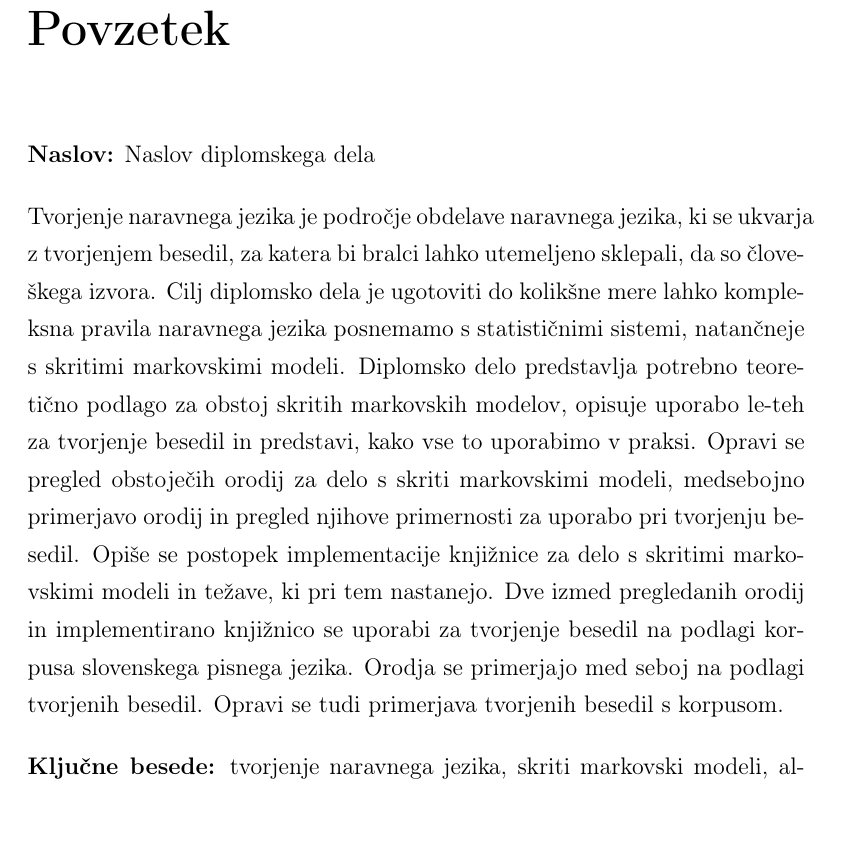
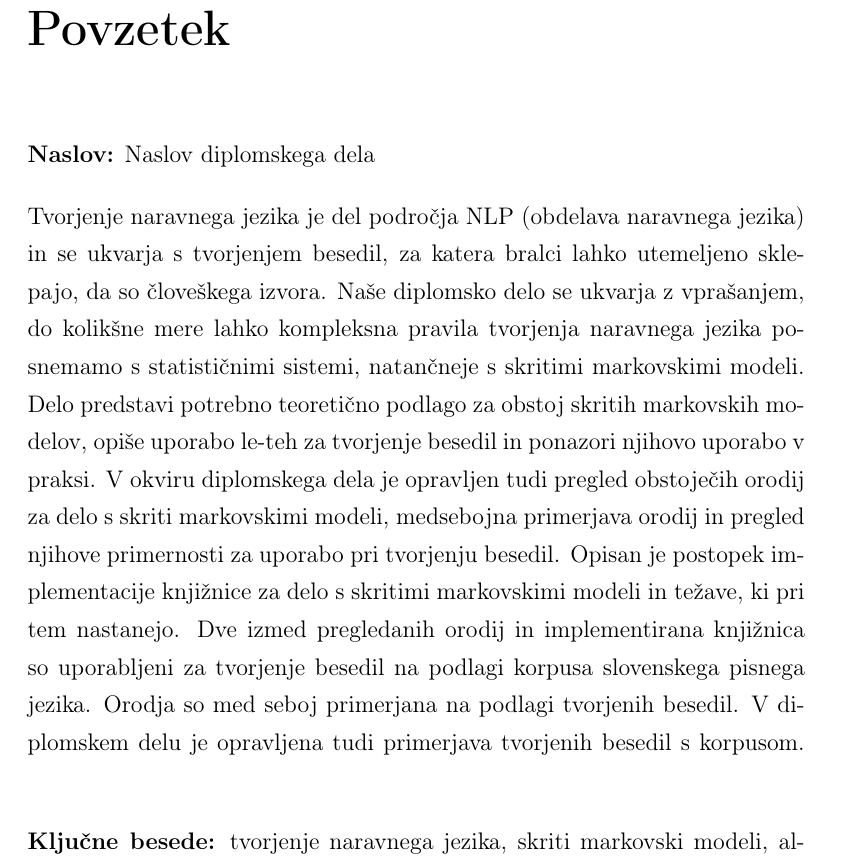
Before and after one commit to mfilej/diploma-thesis, a LaTeX thesis (layout.tex, which reads abstract_si.tex): part of page 17 of 29, cut so that both start at the same text. Compiled offline with pdfLaTeX.

Commit message:
Fix stylistic issues in abstract

```diff
--- a/abstract_si.tex
+++ b/abstract_si.tex
@@ -1 +1,9 @@
-Tvorjenje naravnega jezika je področje obdelave naravnega jezika, ki se ukvarja z tvorjenjem besedil, za katera bi bralci lahko utemeljeno sklepali, da so človeškega izvora. Cilj diplomsko dela je ugotoviti do kolikšne mere lahko kompleksna pravila naravnega jezika posnemamo s statističnimi sistemi, natančneje s skritimi markovskimi modeli. Diplomsko delo predstavlja potrebno teoretično podlago za obstoj skritih markovskih modelov, opisuje uporabo le-teh za tvorjenje besedil in predstavi, kako vse to uporabimo v praksi. Opravi se pregled obstoječih orodij za delo s skriti markovskimi modeli, medsebojno primerjavo orodij in pregled njihove primernosti za uporabo pri tvorjenju besedil. Opiše se postopek implementacije knjižnice za delo s skritimi markovskimi modeli in težave, ki pri tem nastanejo. Dve izmed pregledanih orodij in implementirano knjižnico se uporabi za tvorjenje besedil na podlagi korpusa slovenskega pisnega jezika. Orodja se primerjajo med seboj na podlagi tvorjenih besedil. Opravi se tudi primerjava tvorjenih besedil s korpusom.
+Tvorjenje naravnega jezika je del področja NLP (obdelava naravnega jezika) in se ukvarja s tvorjenjem besedil, za katera bralci lahko utemeljeno sklepajo, da so človeškega izvora.
+Naše diplomsko delo se ukvarja z vprašanjem, do kolikšne mere lahko kompleksna pravila tvorjenja naravnega jezika posnemamo s statističnimi sistemi, natančneje s skritimi markovskimi modeli.
+Delo predstavi potrebno teoretično podlago za obstoj skritih markovskih modelov, opiše uporabo le-teh za tvorjenje besedil in ponazori njihovo uporabo v praksi.
+V okviru diplomskega dela je opravljen tudi pregled obstoječih orodij za delo s skriti markovskimi modeli, medsebojna primerjava orodij in pregled njihove primernosti za uporabo pri tvorjenju besedil.
+Opisan je postopek implementacije knjižnice za delo s skritimi markovskimi modeli in
+težave, ki pri tem nastanejo.
+Dve izmed pregledanih orodij in implementirana knjižnica so uporabljeni za tvorjenje besedil na podlagi korpusa slovenskega pisnega jezika.
+Orodja so med seboj primerjana na podlagi tvorjenih besedil.
+V diplomskem delu je opravljena tudi primerjava tvorjenih besedil s korpusom.
```
